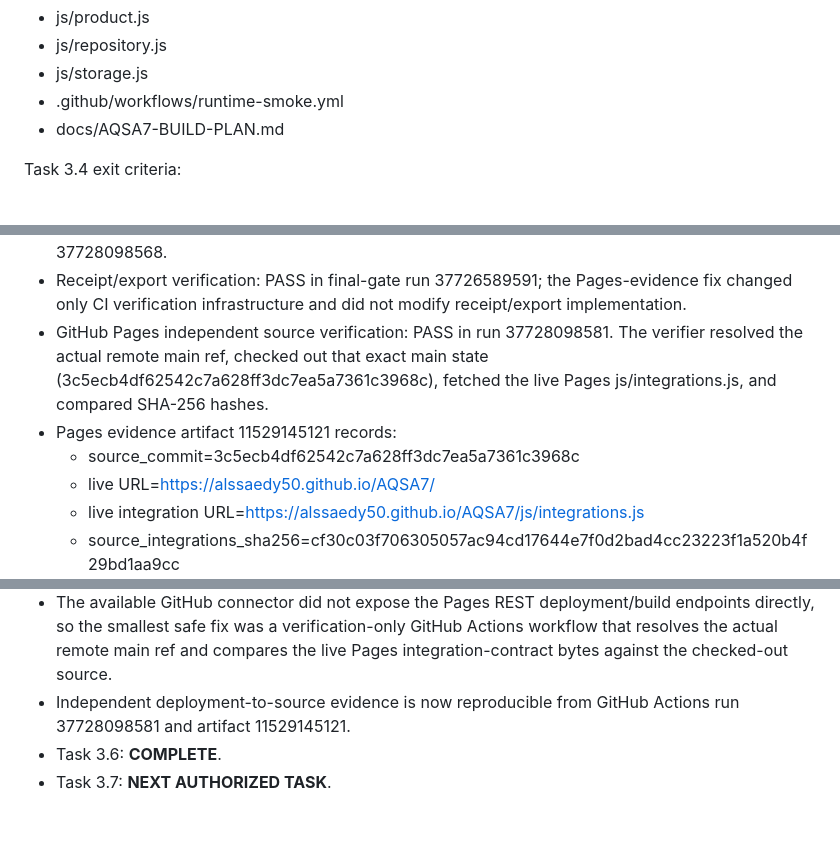
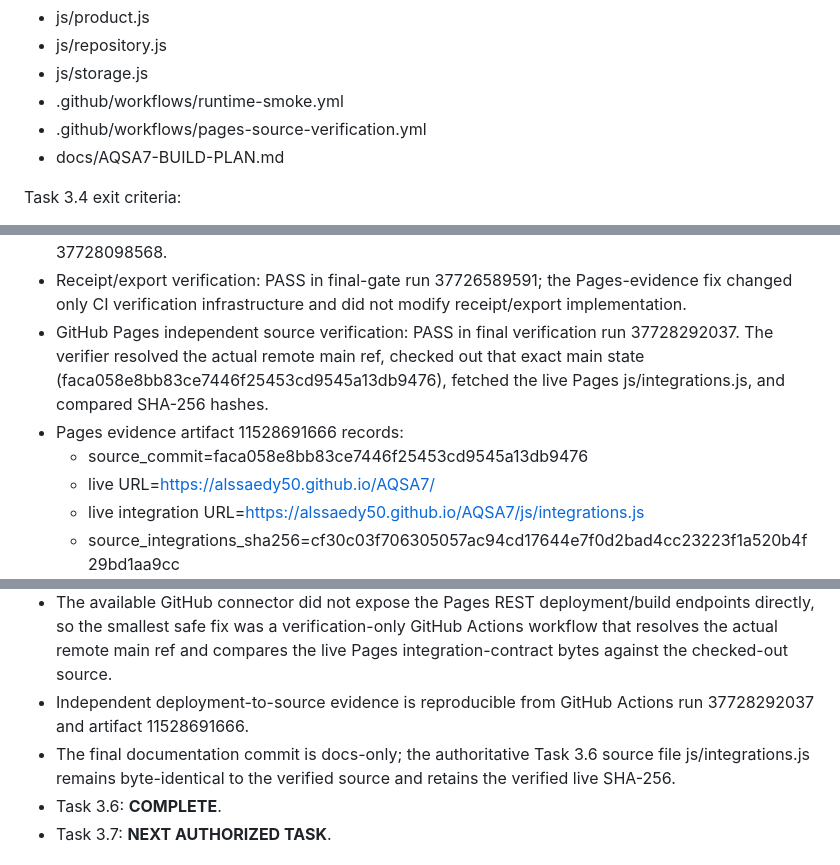
Before and after one commit to Alssaedy50/ALSSAEDY-CLINIC-, a Markdown page: docs/AQSA7-BUILD-PLAN.md, 3 parts joined by grey strips. GitHub-like rendering; blank space fills up the shorter version.

Commit message:
docs(integration): record final Pages evidence and close gate

```diff
--- a/docs/AQSA7-BUILD-PLAN.md
+++ b/docs/AQSA7-BUILD-PLAN.md
@@ -775,6 +775,7 @@ Files changed:
 - js/repository.js
 - js/storage.js
 - .github/workflows/runtime-smoke.yml
+- .github/workflows/pages-source-verification.yml
 - docs/AQSA7-BUILD-PLAN.md
 
 Task 3.4 exit criteria:
@@ -949,9 +950,9 @@ Verification performed:
 - Integration contract in-browser mock verification: PASS in the Task 3.6 final verification set for descriptor discovery, instance ownership propagation, idempotency guard, adapter execution, mapping, webhook verification/rejection and normalized errors.
 - Android debug + signed production build, signature and metadata verification: PASS in Android run 37728098568.
 - Receipt/export verification: PASS in final-gate run 37726589591; the Pages-evidence fix changed only CI verification infrastructure and did not modify receipt/export implementation.
-- GitHub Pages independent source verification: PASS in run 37728098581. The verifier resolved the actual remote main ref, checked out that exact main state (3c5ecb4df62542c7a628ff3dc7ea5a7361c3968c), fetched the live Pages js/integrations.js, and compared SHA-256 hashes.
-- Pages evidence artifact 11529145121 records:
-  - source_commit=3c5ecb4df62542c7a628ff3dc7ea5a7361c3968c
+- GitHub Pages independent source verification: PASS in final verification run 37728292037. The verifier resolved the actual remote main ref, checked out that exact main state (faca058e8bb83ce7446f25453cd9545a13db9476), fetched the live Pages js/integrations.js, and compared SHA-256 hashes.
+- Pages evidence artifact 11528691666 records:
+  - source_commit=faca058e8bb83ce7446f25453cd9545a13db9476
   - live URL=https://alssaedy50.github.io/AQSA7/
   - live integration URL=https://alssaedy50.github.io/AQSA7/js/integrations.js
   - source_integrations_sha256=cf30c03f706305057ac94cd17644e7f0d2bad4cc23223f1a520b4f29bd1aa9cc
@@ -983,7 +984,8 @@ Gate decision:
 - Static/browser/Android verification: MET.
 - GitHub Pages live-source gate: MET.
 - The available GitHub connector did not expose the Pages REST deployment/build endpoints directly, so the smallest safe fix was a verification-only GitHub Actions workflow that resolves the actual remote main ref and compares the live Pages integration-contract bytes against the checked-out source.
-- Independent deployment-to-source evidence is now reproducible from GitHub Actions run 37728098581 and artifact 11529145121.
+- Independent deployment-to-source evidence is reproducible from GitHub Actions run 37728292037 and artifact 11528691666.
+- The final documentation commit is docs-only; the authoritative Task 3.6 source file js/integrations.js remains byte-identical to the verified source and retains the verified live SHA-256.
 - Task 3.6: **COMPLETE**.
 - Task 3.7: **NEXT AUTHORIZED TASK**.
 ### Phase 4 — Reliability & Security
```
